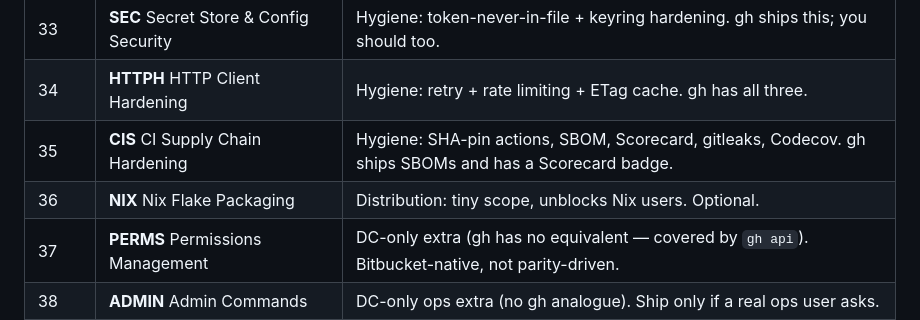
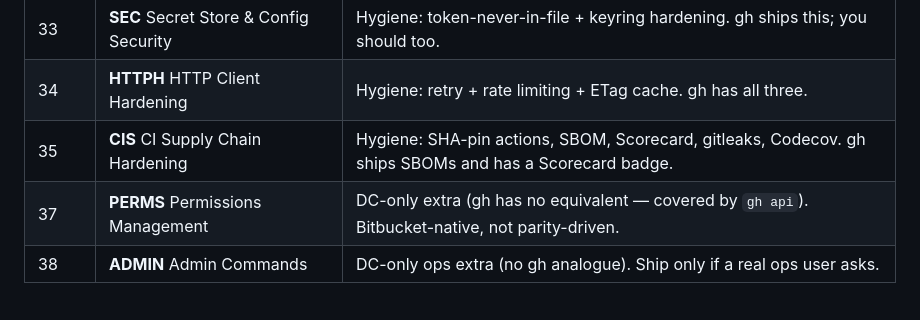
Before and after one commit to proggarapsody/bitbottle, a Markdown page: BACKLOG.md, the part around the change. Rendered like a GitHub page; blank space fills up the shorter version.

Commit message:
chore(nix): drop missed NIX row from gh-parity priority table

```diff
--- a/BACKLOG.md
+++ b/BACKLOG.md
@@ -2511,7 +2511,6 @@ Print `"already up to date"` if version matches.
 | 33 | **SEC** Secret Store & Config Security | Hygiene: token-never-in-file + keyring hardening. gh ships this; you should too. |
 | 34 | **HTTPH** HTTP Client Hardening | Hygiene: retry + rate limiting + ETag cache. gh has all three. |
 | 35 | **CIS** CI Supply Chain Hardening | Hygiene: SHA-pin actions, SBOM, Scorecard, gitleaks, Codecov. gh ships SBOMs and has a Scorecard badge. |
-| 36 | **NIX** Nix Flake Packaging | Distribution: tiny scope, unblocks Nix users. Optional. |
 | 37 | **PERMS** Permissions Management | DC-only extra (gh has no equivalent — covered by `gh api`). Bitbucket-native, not parity-driven. |
 | 38 | **ADMIN** Admin Commands | DC-only ops extra (no gh analogue). Ship only if a real ops user asks. |
 | 39 | **DEPLOY-KEY** Deploy Key Management | CI/CD primitive: deploy-key list/add/delete per-repo. Both backends. Small, self-contained. |
```
